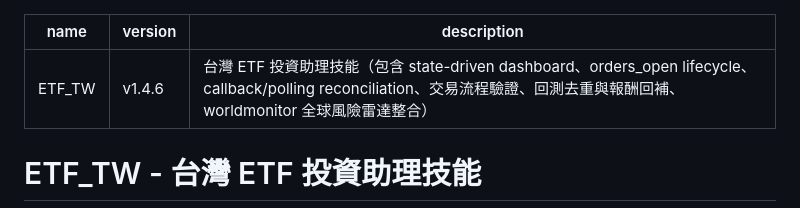
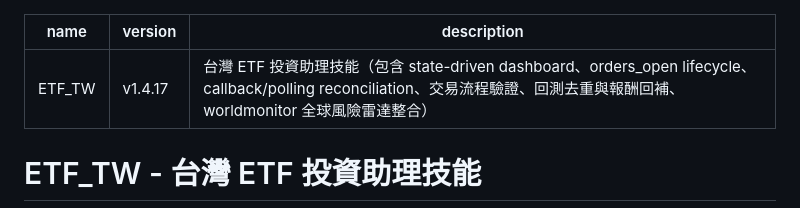
Before and after one commit to tutumomo/etf_master, a Markdown page: skills/ETF_TW/SKILL.md, the part around the change. Drawn GitHub-style.

```diff
--- a/skills/ETF_TW/SKILL.md
+++ b/skills/ETF_TW/SKILL.md
@@ -1,6 +1,6 @@
 ---
 name: ETF_TW
-version: v1.4.6
+version: v1.4.17
 description: 台灣 ETF 投資助理技能（包含 state-driven dashboard、orders_open lifecycle、callback/polling reconciliation、交易流程驗證、回測去重與報酬回補、worldmonitor 全球風險雷達整合）
 ---
 
```
Also changed, not shown: skills/ETF_TW/CHANGELOG.md (+11 -0 lines).
